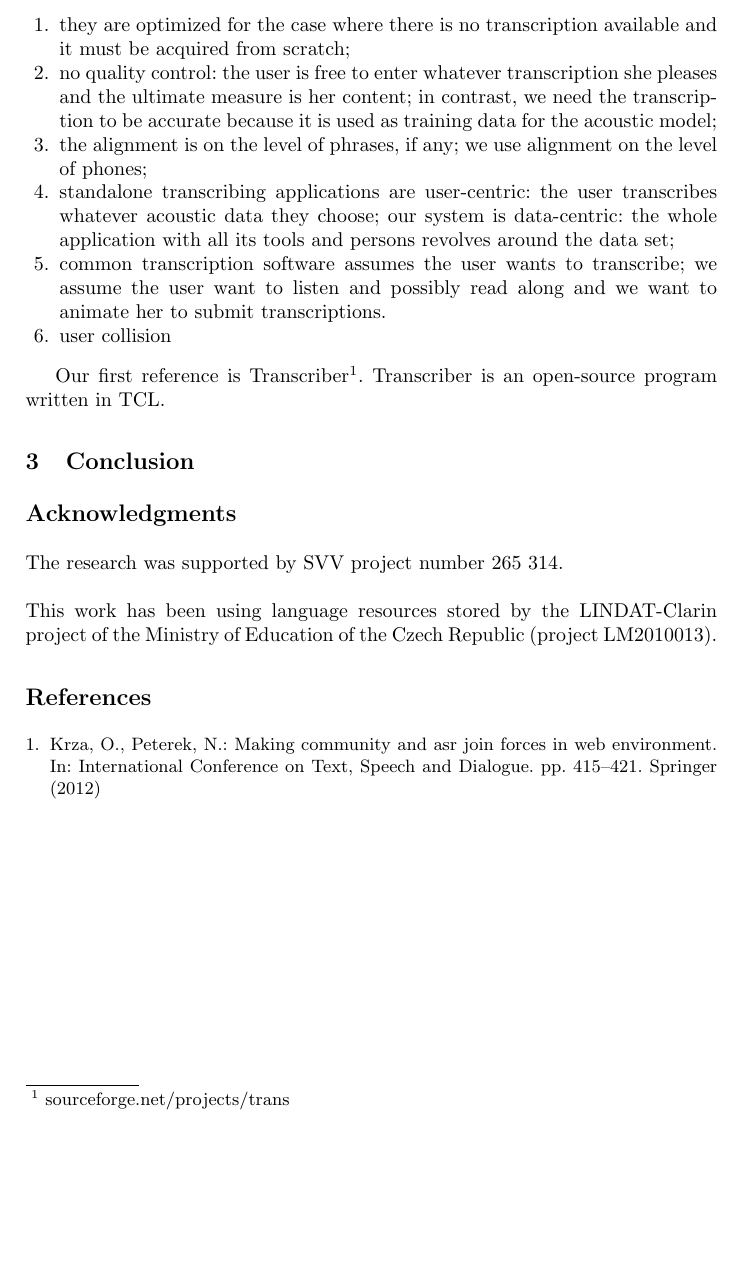
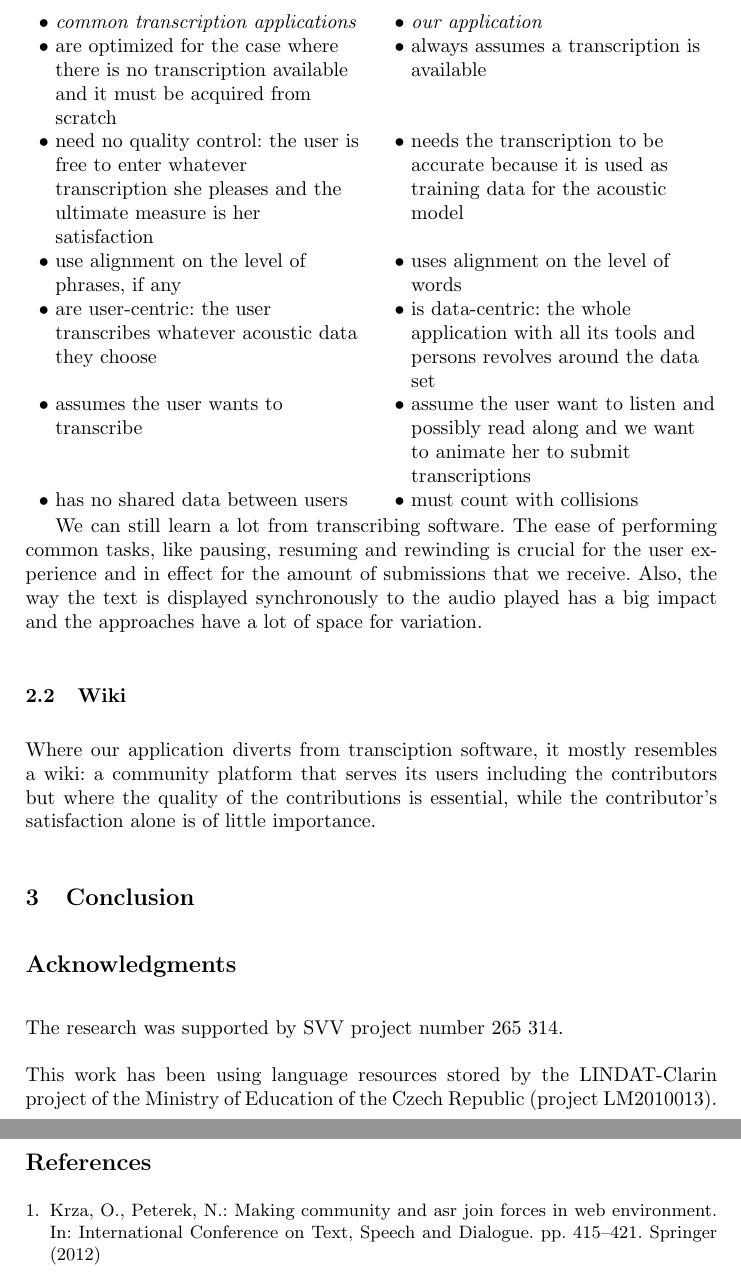
Before and after one commit to Sixtease/publikace, a LaTeX paper (2018-tsd-brno/webapp.tex): part of page 2 of 2 before the commit and two parts of pages 2 and 3 of 3 after it, the two joined at a grey line, cut at the place of the change, the shorter picture padded with empty space. Compiled offline with pdfLaTeX; a missing bibliography style is replaced by a similar one.

Commit message:
tsd2018: more text

```diff
--- a/2018-tsd-brno/webapp.tex
+++ b/2018-tsd-brno/webapp.tex
@@ -3,6 +3,7 @@
 %\usepackage[utf8]{inputenc}
 %\usepackage[czech]{babel}
 \usepackage{graphicx}
+\usepackage{tabularx}
 %\usepackage{tipa}
 
 \bibliographystyle{splncs}
@@ -72,27 +73,64 @@ However, we can compare single aspects found in other applications.
 \subsection{Transcribing apps}
 
 The main differences to common transcribing software are that
-\begin{enumerate}
-\item{they are optimized for the case where there is no transcription available
-and it must be acquired from scratch;}
-\item{no quality control: the user is free to enter whatever transcription she
-pleases and the ultimate measure is her content; in contrast, we need the
-transcription to be accurate because it is used as training data for the
-acoustic model;}
-\item{the alignment is on the level of phrases, if any; we use alignment on the
-level of phones;}
-\item{standalone transcribing applications are user-centric: the user
-transcribes whatever acoustic data they choose; our system is data-centric: the
-whole application with all its tools and persons revolves around the data set;}
-\item{common transcription software assumes the user wants to transcribe; we
-assume the user want to listen and possibly read along and we want to animate
-her to submit transcriptions.}
-\item{user collision}
-\end{enumerate}
 
-Our first reference is
-Transcriber\footnote{sourceforge.net/projects/trans}. Transcriber is an
-open-source program written in TCL.
+\noindent
+\begin{tabularx}{\textwidth}{
+    @{\hspace{1.5em}}% Space for left bullet
+    >{\leavevmode\llap{\textbullet~}\raggedright}% Left bullet + formatting of column
+    X% Left column specification
+    @{\quad\hspace{1.5em}}% Space between columns + right bullet space
+    >{\leavevmode\llap{\textbullet~}\raggedright\arraybackslash}% Right bullet + formatting of column
+    X% Right column specification
+    @{}% No column space on right
+  }
+  \em{common transcription applications} & \em{our application} \\
+  are optimized for the case where there is no transcription available and it
+  must be acquired from scratch &
+    always assumes a transcription is available \\
+  need no quality control: the user is free to enter whatever transcription she
+  pleases and the ultimate measure is her satisfaction &
+    needs the transcription to be accurate because it is used as training data
+    for the acoustic model \\
+  use alignment on the level of phrases, if any &
+    uses alignment on the level of words \\
+  are user-centric: the user transcribes whatever acoustic data they choose &
+    is data-centric: the whole application with all its tools and persons
+    revolves around the data set \\
+  assumes the user wants to transcribe &
+    assume the user want to listen and possibly read along and we want to
+    animate her to submit transcriptions \\
+  has no shared data between users &
+    must count with collisions
+\end{tabularx}
+
+We can still learn a lot from transcribing software. The ease of performing
+common tasks, like pausing, resuming and rewinding is crucial for the user
+experience and in effect for the amount of submissions that we receive. Also,
+the way the text is displayed synchronously to the audio played has a big impact
+and the approaches have a lot of space for variation.
+
+\subsection{Wiki}
+
+Where our application diverts from transciption software, it mostly resembles a
+wiki: a community platform that serves its users including the contributors but
+where the quality of the contributions is essential, while the contributor's
+satisfaction alone is of little importance.
+
+%The need for quality control has wide implications. We need to perform forced
+%alignment every time a segment is transcribed. Hence, it must be clear what part
+%of the audio \em{exactly} the segment corresponds to. Since each word knows its
+%exact timestamp, and we know which words from the old transcription are to be
+%replaced, we can perform the forced alignment very precisely. This is also one
+%of the reasons why our application always assumes an existing transcription.
+
+%What concerns animating the user to provide a transcription, there must be more
+%research done. The basic idea is though that when the user sees the
+%transcription synchronously and it contains errors, they get the urge to fix it.
+
+%Our first reference is
+%Transcriber\footnote{sourceforge.net/projects/trans}. Transcriber is an
+%open-source program written in TCL.
 
 \section{Conclusion}
 
```
